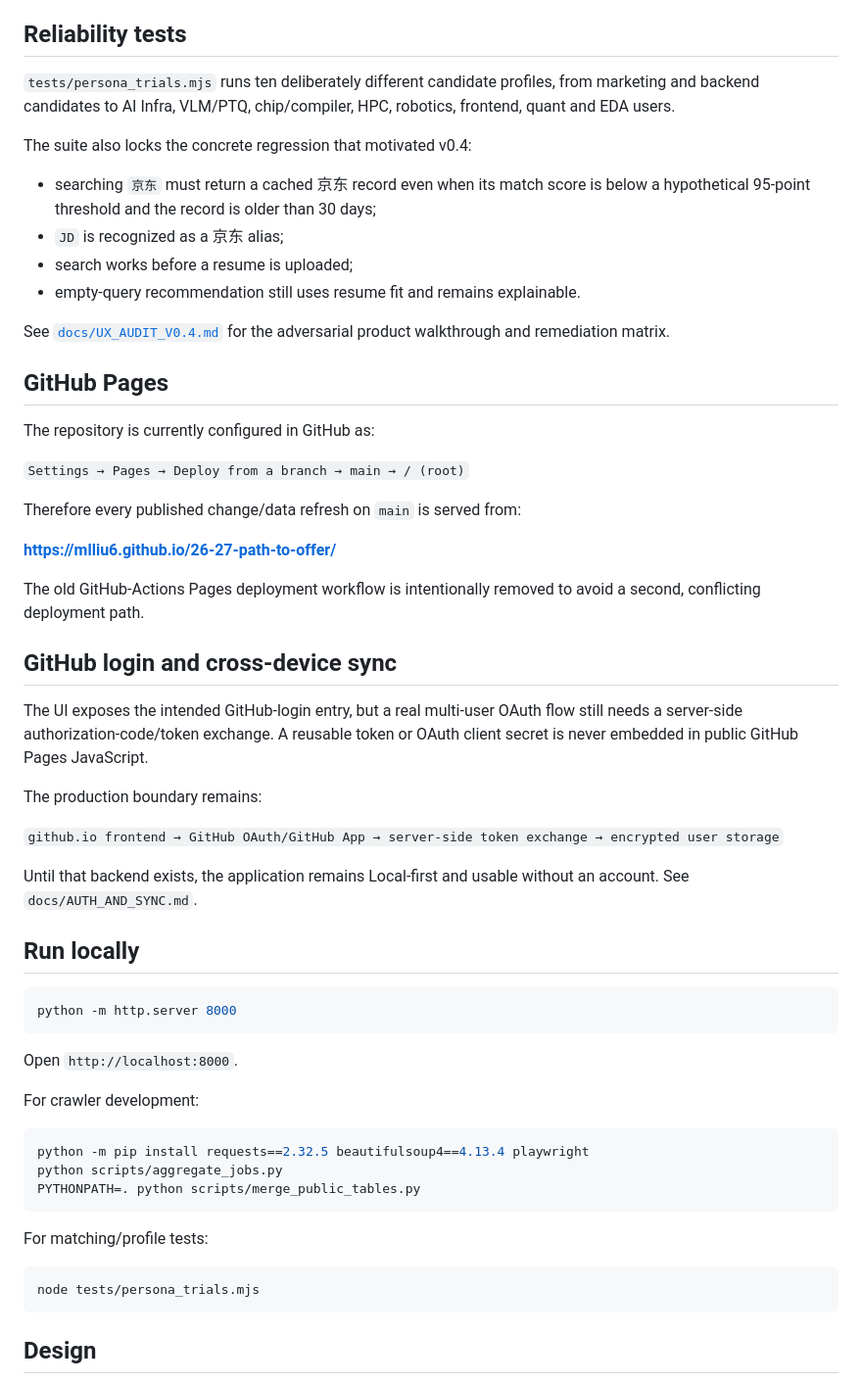
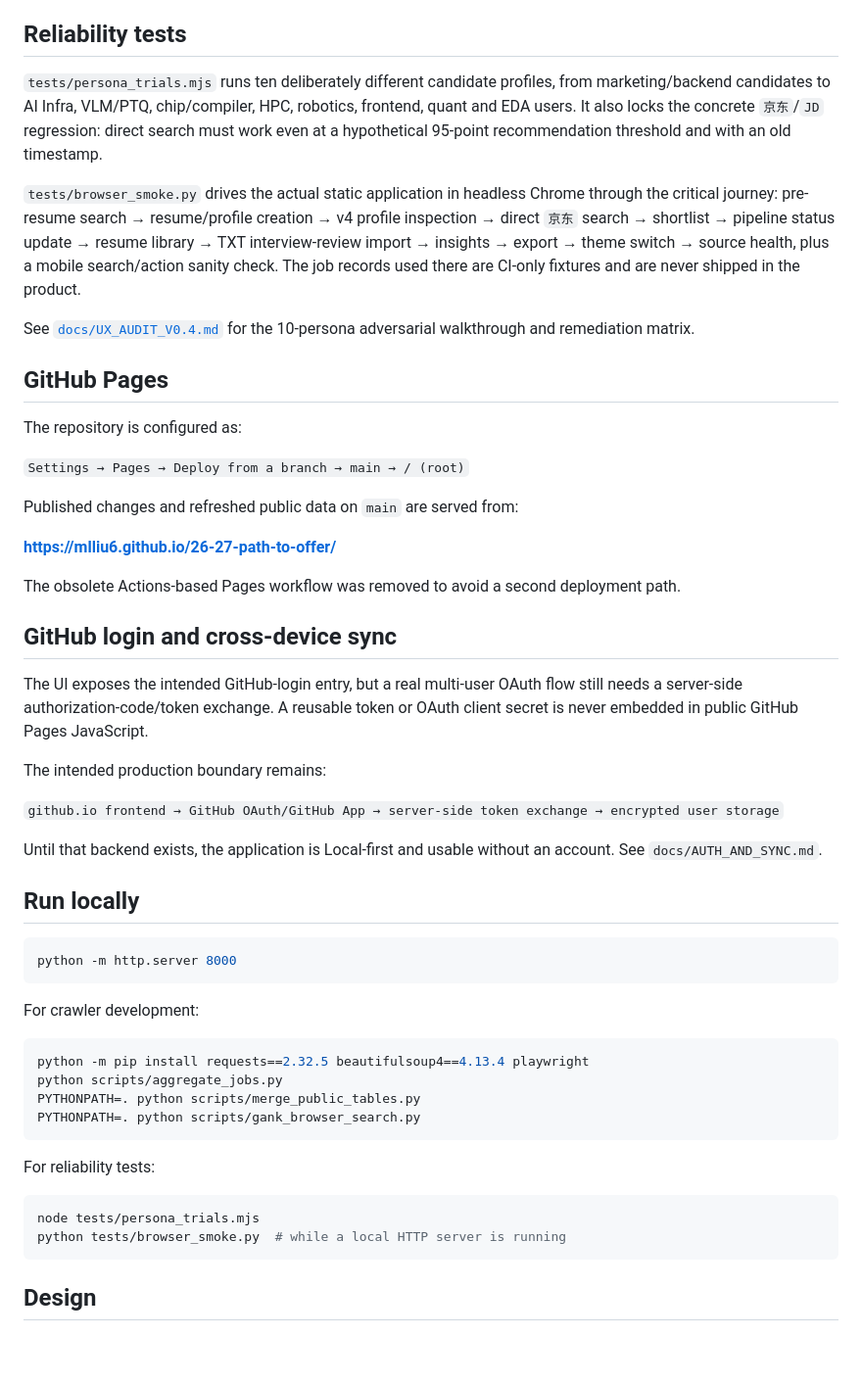
Before and after one commit to MLliu6/26-27-path-to-offer, a Markdown page: README.md, the part around one of its changes. Shown at 98% size. Drawn GitHub-style; blank space fills up the shorter version.

````diff
--- a/README.md
+++ b/README.md
@@ -102,38 +108,33 @@ Dragging between stages records dated timeline events. A selected job retains th
 
 ## Reliability tests
 
-`tests/persona_trials.mjs` runs ten deliberately different candidate profiles, from marketing and backend candidates to AI Infra, VLM/PTQ, chip/compiler, HPC, robotics, frontend, quant and EDA users.
+`tests/persona_trials.mjs` runs ten deliberately different candidate profiles, from marketing/backend candidates to AI Infra, VLM/PTQ, chip/compiler, HPC, robotics, frontend, quant and EDA users. It also locks the concrete `京东`/`JD` regression: direct search must work even at a hypothetical 95-point recommendation threshold and with an old timestamp.
 
-The suite also locks the concrete regression that motivated v0.4:
+`tests/browser_smoke.py` drives the actual static application in headless Chrome through the critical journey: pre-resume search → resume/profile creation → v4 profile inspection → direct `京东` search → shortlist → pipeline status update → resume library → TXT interview-review import → insights → export → theme switch → source health, plus a mobile search/action sanity check. The job records used there are CI-only fixtures and are never shipped in the product.
 
-- searching `京东` must return a cached 京东 record even when its match score is below a hypothetical 95-point threshold and the record is older than 30 days;
-- `JD` is recognized as a 京东 alias;
-- search works before a resume is uploaded;
-- empty-query recommendation still uses resume fit and remains explainable.
-
-See [`docs/UX_AUDIT_V0.4.md`](docs/UX_AUDIT_V0.4.md) for the adversarial product walkthrough and remediation matrix.
+See [`docs/UX_AUDIT_V0.4.md`](docs/UX_AUDIT_V0.4.md) for the 10-persona adversarial walkthrough and remediation matrix.
 
 ## GitHub Pages
 
-The repository is currently configured in GitHub as:
+The repository is configured as:
 
 `Settings → Pages → Deploy from a branch → main → / (root)`
 
-Therefore every published change/data refresh on `main` is served from:
+Published changes and refreshed public data on `main` are served from:
 
 **https://mlliu6.github.io/26-27-path-to-offer/**
 
-The old GitHub-Actions Pages deployment workflow is intentionally removed to avoid a second, conflicting deployment path.
+The obsolete Actions-based Pages workflow was removed to avoid a second deployment path.
 
 ## GitHub login and cross-device sync
 
 The UI exposes the intended GitHub-login entry, but a real multi-user OAuth flow still needs a server-side authorization-code/token exchange. A reusable token or OAuth client secret is never embedded in public GitHub Pages JavaScript.
 
-The production boundary remains:
+The intended production boundary remains:
 
 `github.io frontend → GitHub OAuth/GitHub App → server-side token exchange → encrypted user storage`
 
-Until that backend exists, the application remains Local-first and usable without an account. See `docs/AUTH_AND_SYNC.md`.
+Until that backend exists, the application is Local-first and usable without an account. See `docs/AUTH_AND_SYNC.md`.
 
 ## Run locally
 
@@ -141,20 +142,20 @@ Until that backend exists, the application remains Local-first and usable withou
 python -m http.server 8000
 ```
 
-Open `http://localhost:8000`.
-
 For crawler development:
 
 ```bash
 python -m pip install requests==2.32.5 beautifulsoup4==4.13.4 playwright
 python scripts/aggregate_jobs.py
 PYTHONPATH=. python scripts/merge_public_tables.py
+PYTHONPATH=. python scripts/gank_browser_search.py
 ```
 
-For matching/profile tests:
+For reliability tests:
 
 ```bash
 node tests/persona_trials.mjs
+python tests/browser_smoke.py  # while a local HTTP server is running
 ```
 
 ## Design
````
Also changed, not shown: other parts of README.md (+20 -14 lines).
